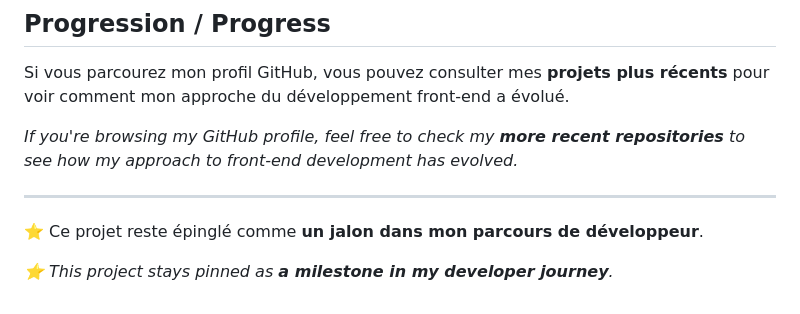
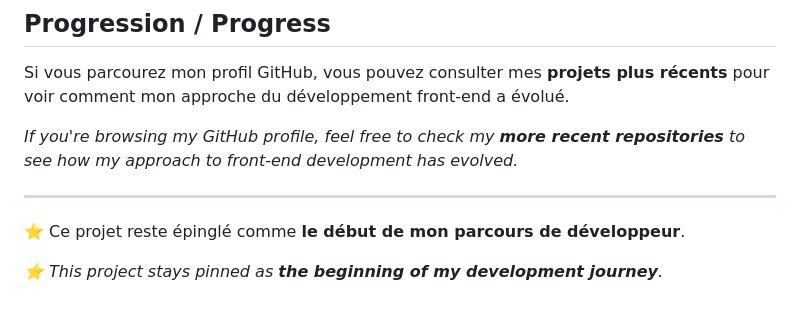
Before and after one commit to eguediche/calendrier-avent-noel, a Markdown page: README.md, the part around the change. GitHub-like rendering.

Commit message:
Update pinned project description in README

```diff
--- a/README.md
+++ b/README.md
@@ -100,6 +100,6 @@ Si vous parcourez mon profil GitHub, vous pouvez consulter mes **projets plus r
 
 ---
 
-⭐ Ce projet reste épinglé comme **un jalon dans mon parcours de développeur**.
+⭐ Ce projet reste épinglé comme **le début de mon parcours de développeur**.
 
-*⭐ This project stays pinned as **a milestone in my developer journey**.*
+*⭐ This project stays pinned as **the beginning of my development journey**.*
```
